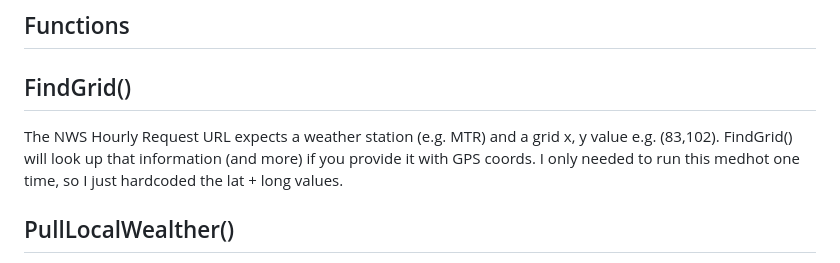
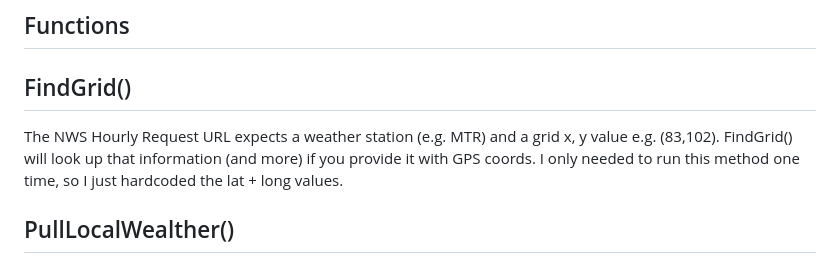
Before and after one commit to ddectis/sfwx, a Markdown page: README.md, the part around the change. Rendered like a GitHub page.

Commit message:
Update README.md
typo

```diff
--- a/README.md
+++ b/README.md
@@ -19,7 +19,7 @@ This element contains a wind direction and speed arrow. The arrow is rotated in
 
 FindGrid()
 -
-The NWS Hourly Request URL expects a weather station (e.g. MTR) and a grid x, y value e.g. (83,102). FindGrid() will look up that information (and more) if you provide it with GPS coords. I only needed to run this medhot one time, so I just hardcoded the lat + long values.
+The NWS Hourly Request URL expects a weather station (e.g. MTR) and a grid x, y value e.g. (83,102). FindGrid() will look up that information (and more) if you provide it with GPS coords. I only needed to run this method one time, so I just hardcoded the lat + long values.
 
 PullLocalWealther()
 -
```
